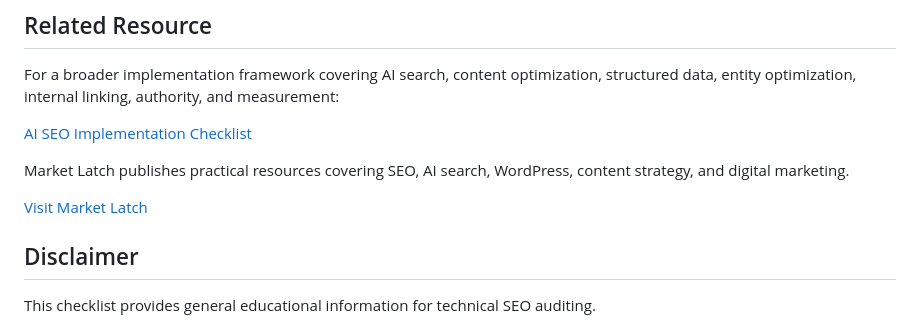
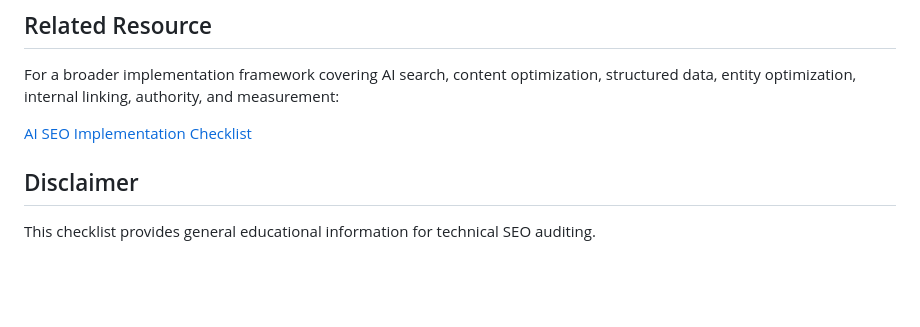
Before and after one commit to nadeemalamseo/technical-seo-audit-checklist, a Markdown page: README.md, the part around the change. GitHub-like rendering; blank space fills up the shorter version.

Commit message:
Keep one contextual website link on the repository landing page

```diff
--- a/README.md
+++ b/README.md
@@ -453,9 +453,6 @@ For a broader implementation framework covering AI search, content optimization,
 
 [AI SEO Implementation Checklist](https://github.com/nadeemalamseo/ai-seo-implementation-checklist)
 
-Market Latch publishes practical resources covering SEO, AI search, WordPress, content strategy, and digital marketing.
-
-[Visit Market Latch](https://marketlatch.com/)
 
 ## Disclaimer
 
```
